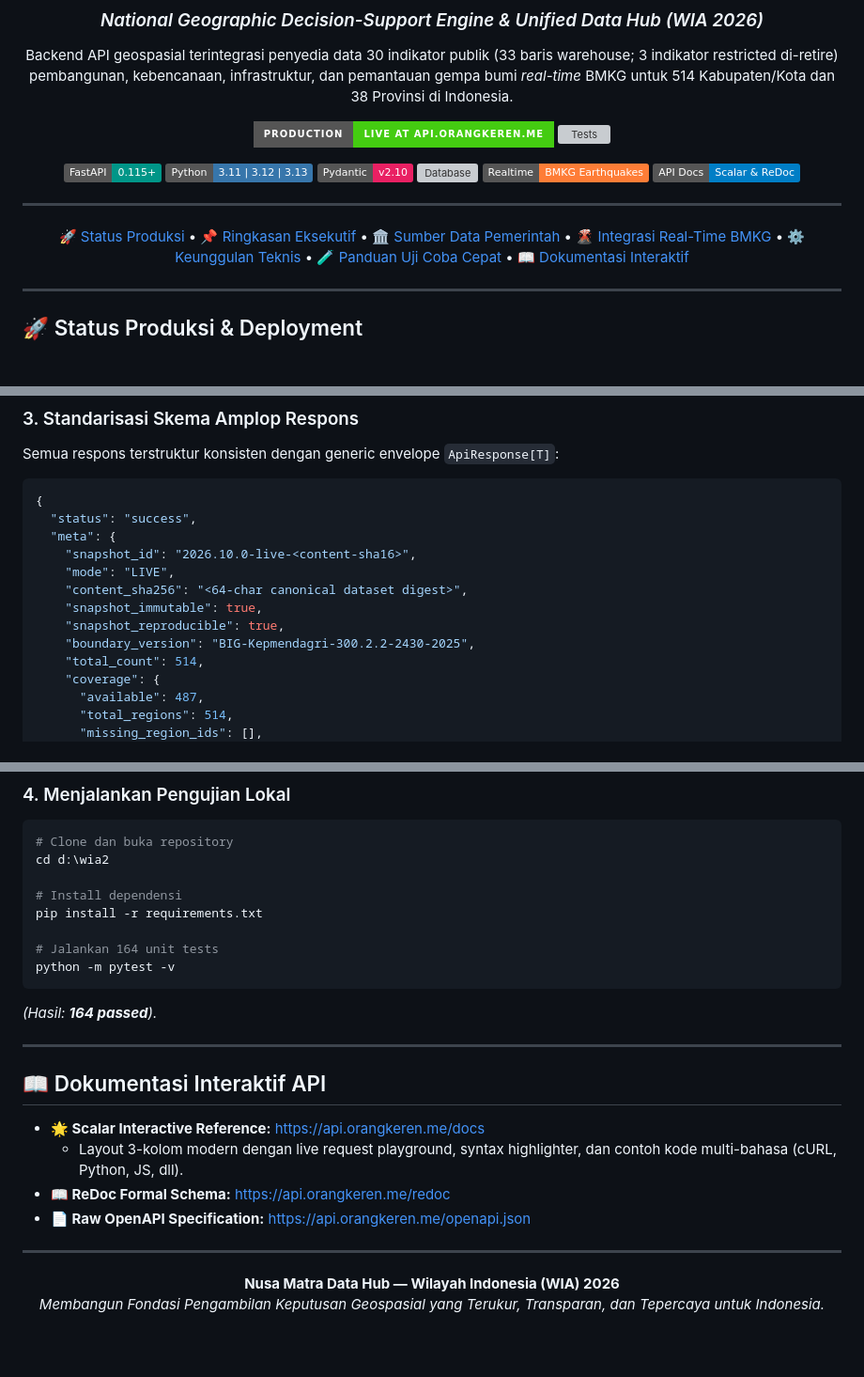
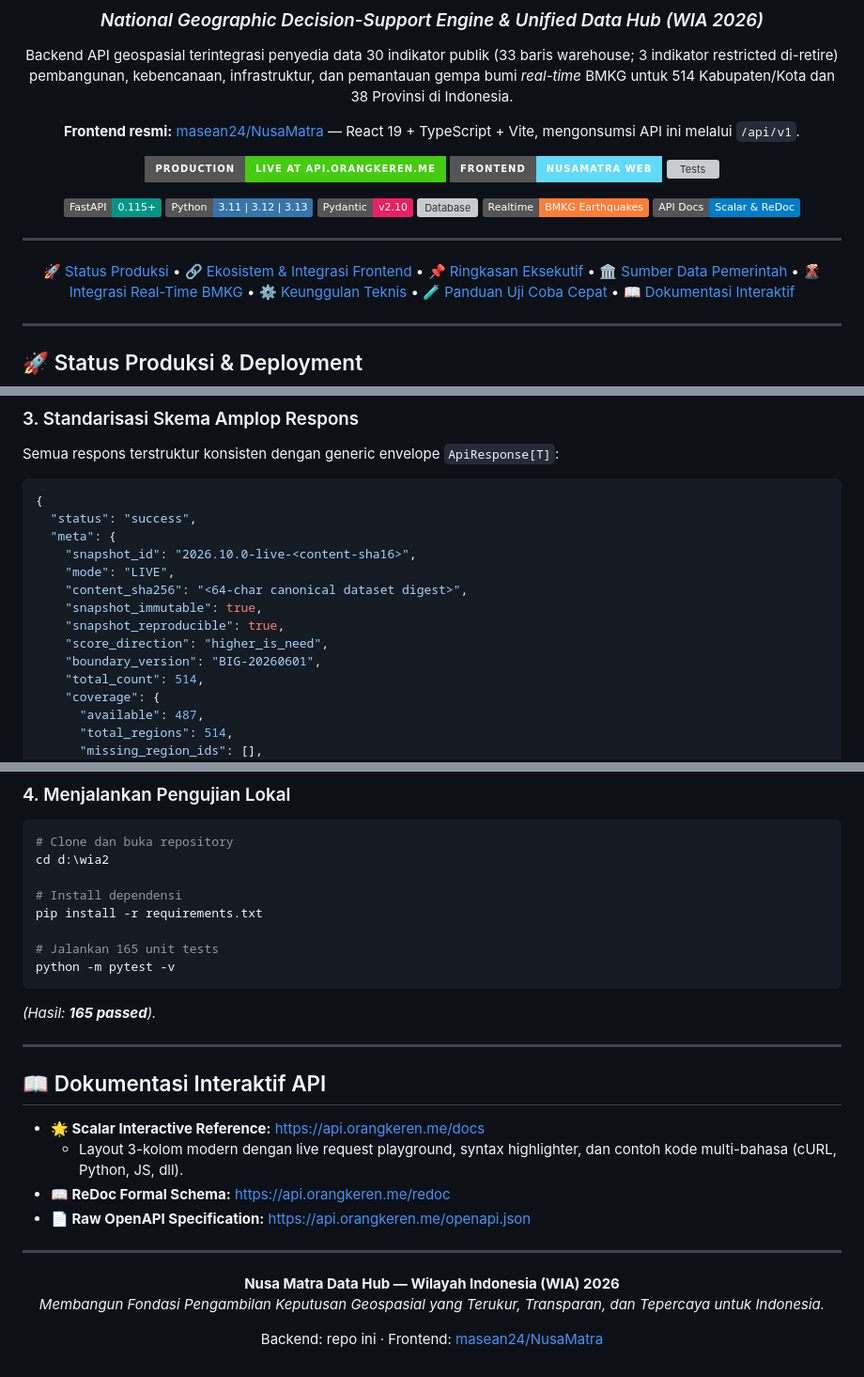
Before and after one commit to masean24/NusaMatra-DataHub, a Markdown page: README.md, 3 parts joined by grey strips. Shown at 94% size. Rendered like a GitHub page; badges without logos; blank space fills up the shorter version; grey boxes are pictures that could not be loaded.

````diff
--- a/README.md
+++ b/README.md
@@ -5,8 +5,11 @@
 
 Backend API geospasial terintegrasi penyedia data 30 indikator publik (33 baris warehouse; 3 indikator restricted di-retire) pembangunan, kebencanaan, infrastruktur, dan pemantauan gempa bumi *real-time* BMKG untuk 514 Kabupaten/Kota dan 38 Provinsi di Indonesia.
 
+**Frontend resmi:** [masean24/NusaMatra](https://github.com/masean24/NusaMatra) — React 19 + TypeScript + Vite, mengonsumsi API ini melalui `/api/v1`.
+
 [![Production Status](https://img.shields.io/badge/Production-LIVE%20at%20api.orangkeren.me-success?style=for-the-badge&logo=cloudflare&logoColor=white)](https://api.orangkeren.me)
-[![Tests](https://img.shields.io/badge/Tests-164%2F164%20Passing%20(100%25)-brightgreen.svg?style=for-the-badge&logo=pytest&logoColor=white)](tests/)
+[![Frontend Repo](https://img.shields.io/badge/Frontend-NusaMatra%20Web-61DAFB?style=for-the-badge&logo=react&logoColor=black)](https://github.com/masean24/NusaMatra)
+[![Tests](https://img.shields.io/badge/Tests-165%2F165%20Passing%20(100%25)-brightgreen.svg?style=for-the-badge&logo=pytest&logoColor=white)](tests/)
 
 [![FastAPI](https://img.shields.io/badge/FastAPI-0.115+-009688.svg?style=flat&logo=fastapi&logoColor=white)](https://fastapi.tiangolo.com)
 [![Python](https://img.shields.io/badge/Python-3.11%20%7C%203.12%20%7C%203.13-3776AB.svg?style=flat&logo=python&logoColor=white)](https://www.python.org/)
@@ -18,6 +21,7 @@ Backend API geospasial terintegrasi penyedia data 30 indikator publik (33 baris
 ---
 
 [🚀 Status Produksi](#-status-produksi--deployment) •
+[🔗 Ekosistem & Integrasi Frontend](#-ekosistem--integrasi-frontend) •
 [📌 Ringkasan Eksekutif](#-ringkasan-eksekutif) •
 [🏛️ Sumber Data Pemerintah](#-katalog-sumber-data-pemerintah-6-instansi) •
 [🌋 Integrasi Real-Time BMKG](#-integrasi-pemantauan-gempa-bumi-real-time-bmkg) •
@@ -116,7 +210,8 @@ Semua respons terstruktur konsisten dengan generic envelope `ApiResponse[T]`:
     "content_sha256": "<64-char canonical dataset digest>",
     "snapshot_immutable": true,
     "snapshot_reproducible": true,
-    "boundary_version": "BIG-Kepmendagri-300.2.2-2430-2025",
+    "score_direction": "higher_is_need",
+    "boundary_version": "BIG-20260601",
     "total_count": 514,
     "coverage": {
       "available": 487,
@@ -168,10 +263,10 @@ cd d:\wia2
 # Install dependensi
 pip install -r requirements.txt
 
-# Jalankan 164 unit tests
+# Jalankan 165 unit tests
 python -m pytest -v
 ```
-*(Hasil: **164 passed**).*
+*(Hasil: **165 passed**).*
 
 ---
 
@@ -189,4 +284,6 @@ python -m pytest -v
 **Nusa Matra Data Hub — Wilayah Indonesia (WIA) 2026**
 *Membangun Fondasi Pengambilan Keputusan Geospasial yang Terukur, Transparan, dan Tepercaya untuk Indonesia.*
 
+Backend: repo ini · Frontend: [masean24/NusaMatra](https://github.com/masean24/NusaMatra)
+
 </div>
````
Also changed, not shown: other parts of README.md (+90 -0 lines).
